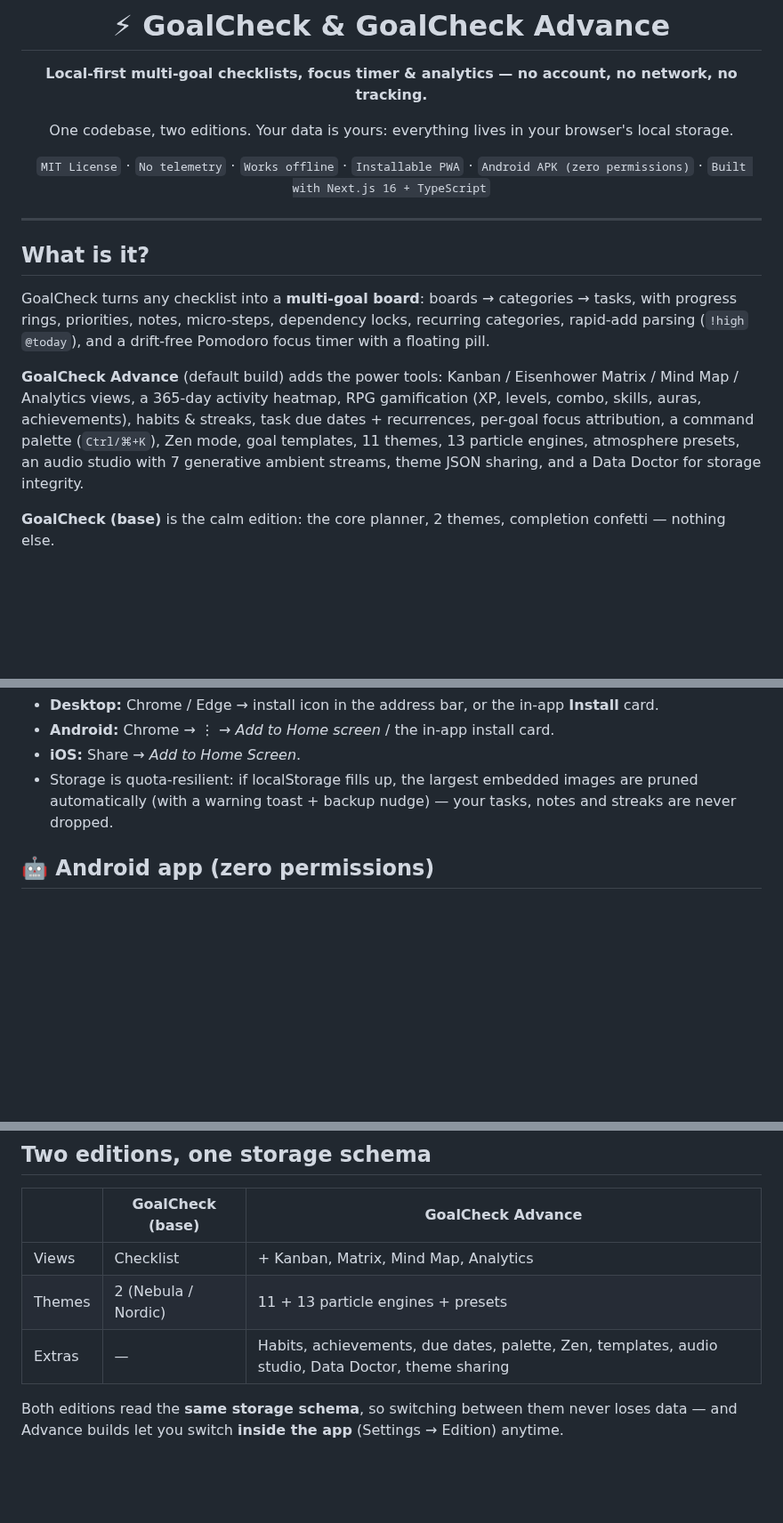
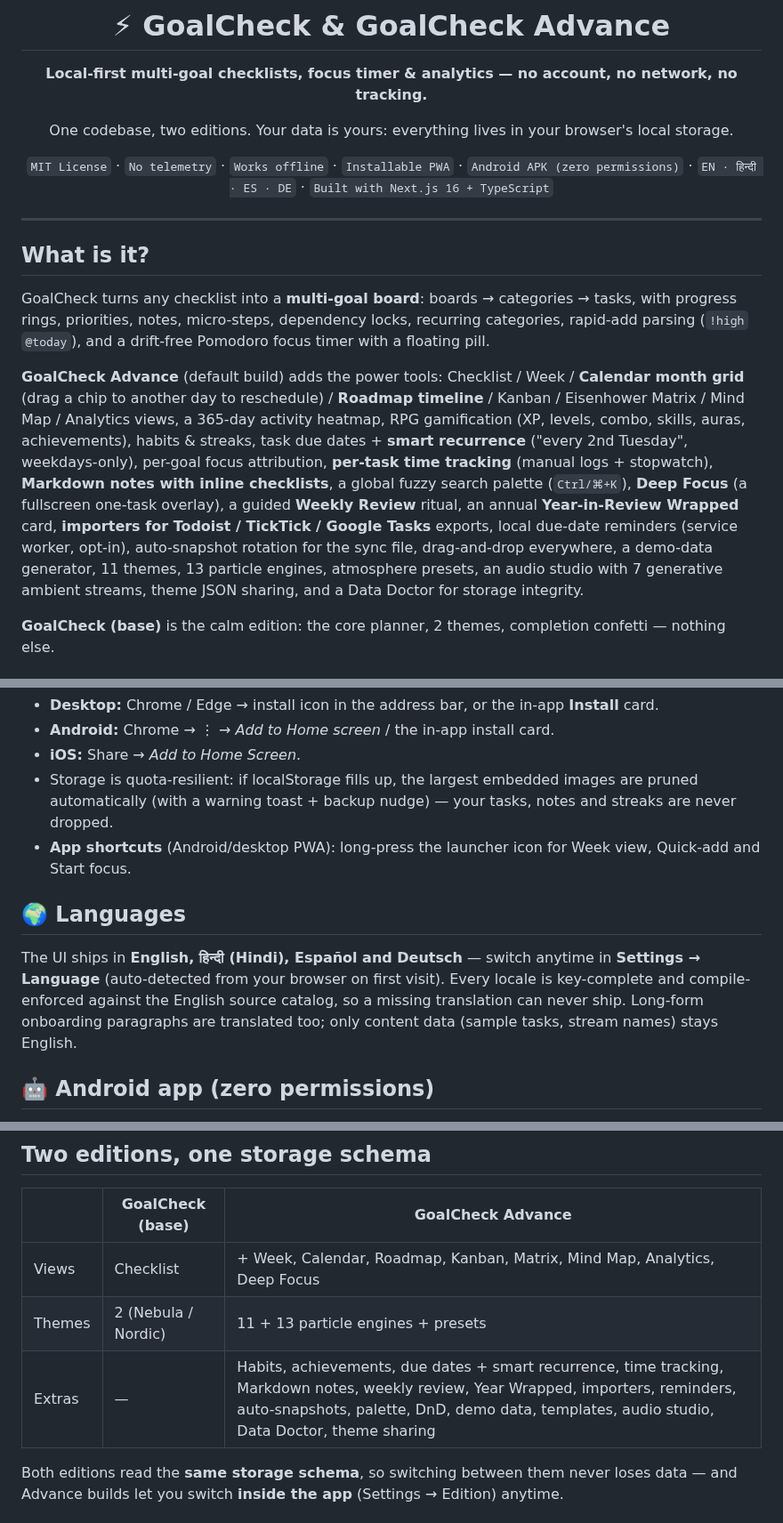
Before and after one commit to Avithegod2010/Goalcheck, a Markdown page: README.md, 3 parts joined by grey strips. Shown at 89% size. Rendered like a GitHub page; blank space fills up the shorter version.

```diff
--- a/README.md
+++ b/README.md
@@ -6,7 +6,7 @@
 
 One codebase, two editions. Your data is yours: everything lives in your browser's local storage.
 
-`MIT License` · `No telemetry` · `Works offline` · `Installable PWA` · `Android APK (zero permissions)` · `Built with Next.js 16 + TypeScript`
+`MIT License` · `No telemetry` · `Works offline` · `Installable PWA` · `Android APK (zero permissions)` · `EN · हिन्दी · ES · DE` · `Built with Next.js 16 + TypeScript`
 
 </div>
 
@@ -16,7 +16,7 @@ One codebase, two editions. Your data is yours: everything lives in your browser
 
 GoalCheck turns any checklist into a **multi-goal board**: boards → categories → tasks, with progress rings, priorities, notes, micro-steps, dependency locks, recurring categories, rapid-add parsing (`!high` `@today`), and a drift-free Pomodoro focus timer with a floating pill.
 
-**GoalCheck Advance** (default build) adds the power tools: Kanban / Eisenhower Matrix / Mind Map / Analytics views, a 365-day activity heatmap, RPG gamification (XP, levels, combo, skills, auras, achievements), habits & streaks, task due dates + recurrences, per-goal focus attribution, a command palette (`Ctrl/⌘+K`), Zen mode, goal templates, 11 themes, 13 particle engines, atmosphere presets, an audio studio with 7 generative ambient streams, theme JSON sharing, and a Data Doctor for storage integrity.
+**GoalCheck Advance** (default build) adds the power tools: Checklist / Week / **Calendar month grid** (drag a chip to another day to reschedule) / **Roadmap timeline** / Kanban / Eisenhower Matrix / Mind Map / Analytics views, a 365-day activity heatmap, RPG gamification (XP, levels, combo, skills, auras, achievements), habits & streaks, task due dates + **smart recurrence** ("every 2nd Tuesday", weekdays-only), per-goal focus attribution, **per-task time tracking** (manual logs + stopwatch), **Markdown notes with inline checklists**, a global fuzzy search palette (`Ctrl/⌘+K`), **Deep Focus** (a fullscreen one-task overlay), a guided **Weekly Review** ritual, an annual **Year-in-Review Wrapped** card, **importers for Todoist / TickTick / Google Tasks** exports, local due-date reminders (service worker, opt-in), auto-snapshot rotation for the sync file, drag-and-drop everywhere, a demo-data generator, 11 themes, 13 particle engines, atmosphere presets, an audio studio with 7 generative ambient streams, theme JSON sharing, and a Data Doctor for storage integrity.
 
 **GoalCheck (base)** is the calm edition: the core planner, 2 themes, completion confetti — nothing else.
 
@@ -54,6 +62,11 @@ GoalCheck is an **installable, offline-first PWA**: a web app manifest (per-edit
 - **Android:** Chrome → ⋮ → *Add to Home screen* / the in-app install card.
 - **iOS:** Share → *Add to Home Screen*.
 - Storage is quota-resilient: if localStorage fills up, the largest embedded images are pruned automatically (with a warning toast + backup nudge) — your tasks, notes and streaks are never dropped.
+- **App shortcuts** (Android/desktop PWA): long-press the launcher icon for Week view, Quick-add and Start focus.
+
+## 🌍 Languages
+
+The UI ships in **English, हिन्दी (Hindi), Español and Deutsch** — switch anytime in **Settings → Language** (auto-detected from your browser on first visit). Every locale is key-complete and compile-enforced against the English source catalog, so a missing translation can never ship. Long-form onboarding paragraphs are translated too; only content data (sample tasks, stream names) stays English.
 
 ## 🤖 Android app (zero permissions)
 
@@ -82,9 +95,9 @@ Full policy: **[privacy.html](https://avithegod2010.github.io/Goalcheck/privacy.
 
 | | GoalCheck (base) | GoalCheck Advance |
 |---|---|---|
-| Views | Checklist | + Kanban, Matrix, Mind Map, Analytics |
+| Views | Checklist | + Week, Calendar, Roadmap, Kanban, Matrix, Mind Map, Analytics, Deep Focus |
 | Themes | 2 (Nebula / Nordic) | 11 + 13 particle engines + presets |
-| Extras | — | Habits, achievements, due dates, palette, Zen, templates, audio studio, Data Doctor, theme sharing |
+| Extras | — | Habits, achievements, due dates + smart recurrence, time tracking, Markdown notes, weekly review, Year Wrapped, importers, reminders, auto-snapshots, palette, DnD, demo data, templates, audio studio, Data Doctor, theme sharing |
 
 Both editions read the **same storage schema**, so switching between them never loses data — and Advance builds let you switch **inside the app** (Settings → Edition) anytime.
 
```
Also changed, not shown: other parts of README.md (+10 -0 lines), CHANGELOG.md (+36 -1 lines), download/ROADMAP.md (+20 -0 lines), docs/screenshots/advance-calendar.png (added), docs/screenshots/advance-deep-focus.png (added), 6 other files.
